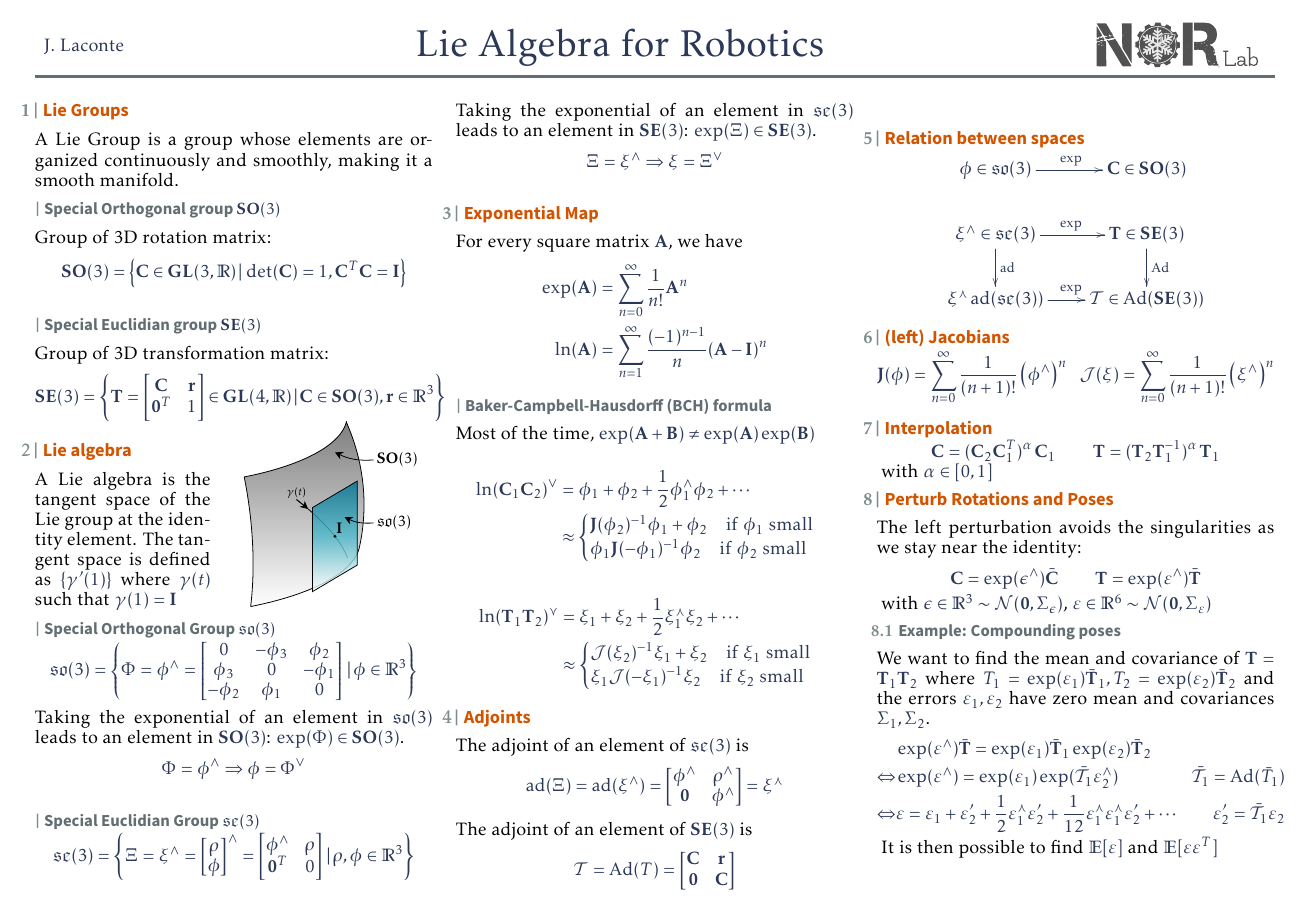
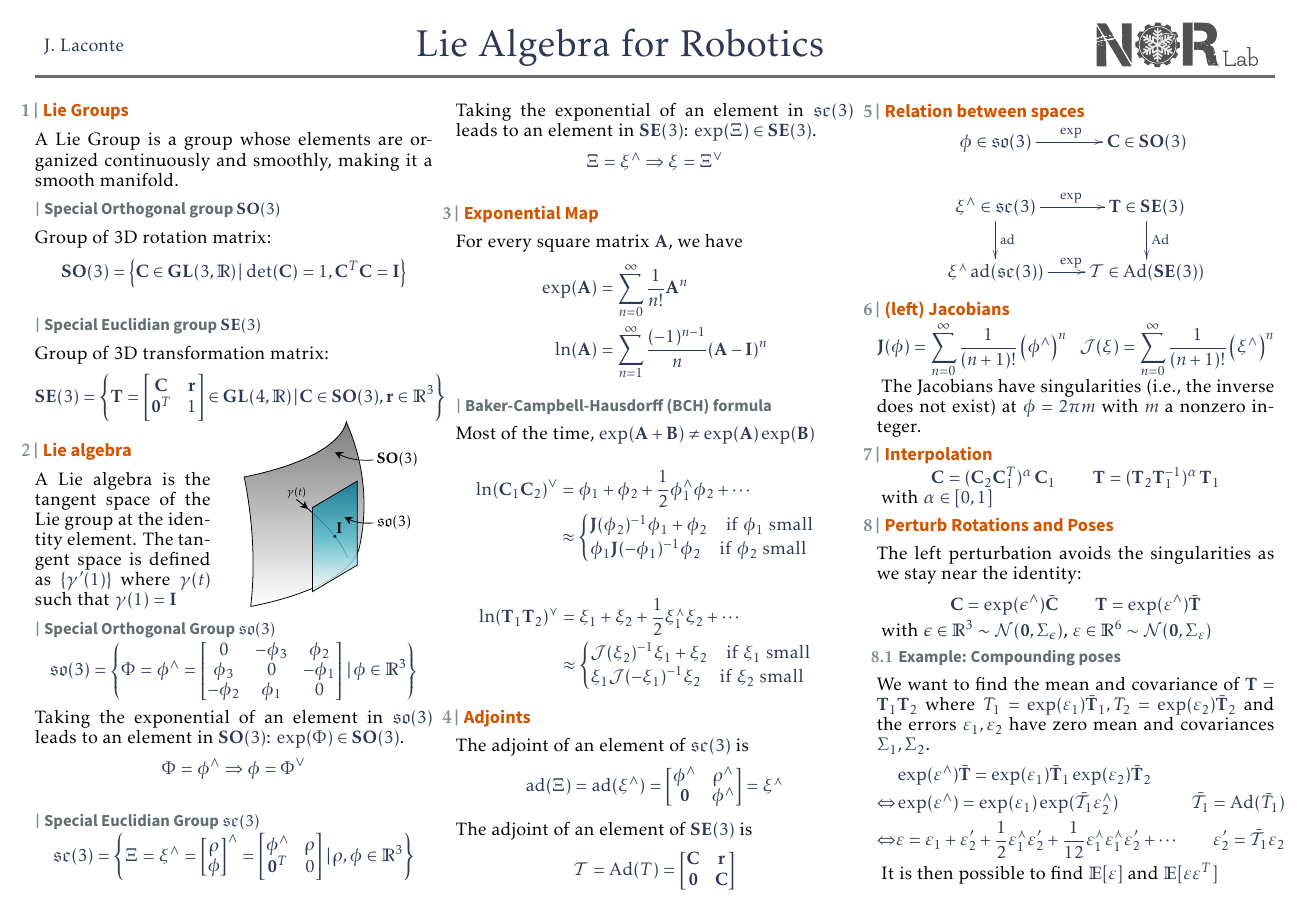
Before and after one commit to norlab-ulaval/cheatsheet_LieAlgebra, a LaTeX document (main.tex): the whole page. The pictures show the PDF file main.pdf that the author committed with the source.

Commit message:
add singularities of jacobians

```diff
--- a/main.tex
+++ b/main.tex
@@ -116,6 +116,7 @@ Most of the time, $\exp(\mathbf{A}+\mathbf{B}) \not= \exp(\mathbf{A})\exp(\mathb
 		\C & \mathbf{r} \\
 		\vzero & \C
 	\end{bmatrix}$$
+	\vspace{-1.5em}
 \section{Relation between spaces}
 	$$\xymatrix{
 		\phi\in\so(3) \ar[r]^\exp & \C\in\SO(3) \\
@@ -126,6 +127,7 @@ $$\begin{aligned}
 	\J(\phi) = \sum_{n=0}^\infty \frac{1}{(n+1)!} \left(\phi^\wedge\right)^n \hskip.6em
 	\Jc(\xi)= \sum_{n=0}^\infty \frac{1}{(n+1)!} \left(\xi^\wedge\right)^n
 \end{aligned}$$
+	The Jacobians have singularities (i.e., the inverse does not exist) at $\phi=2\pi m$ with $m$ a nonzero integer.
 
 \section{Interpolation}
 	$$\C = (\C_2\C_1^T)^\alpha\,\C_1 \qquad \T = (\T_2\T_1^{-1})^\alpha\,\T_1$$
```
Also changed, not shown: main.pdf.
